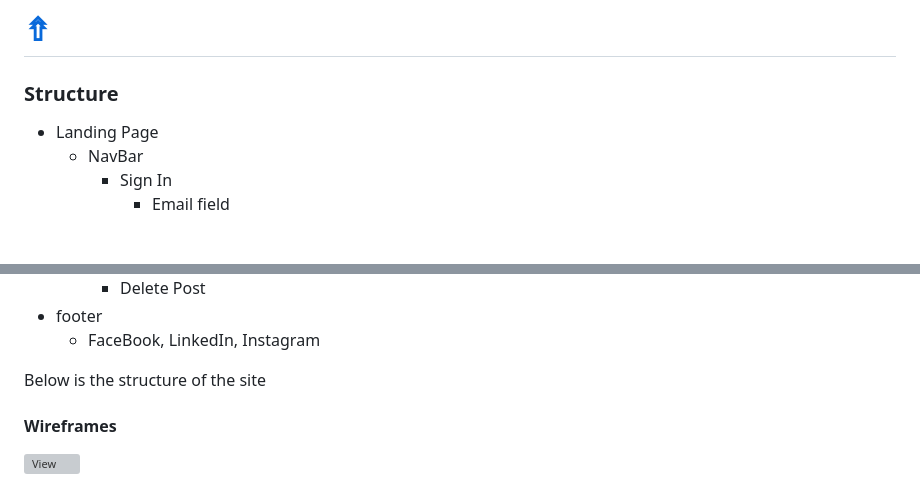
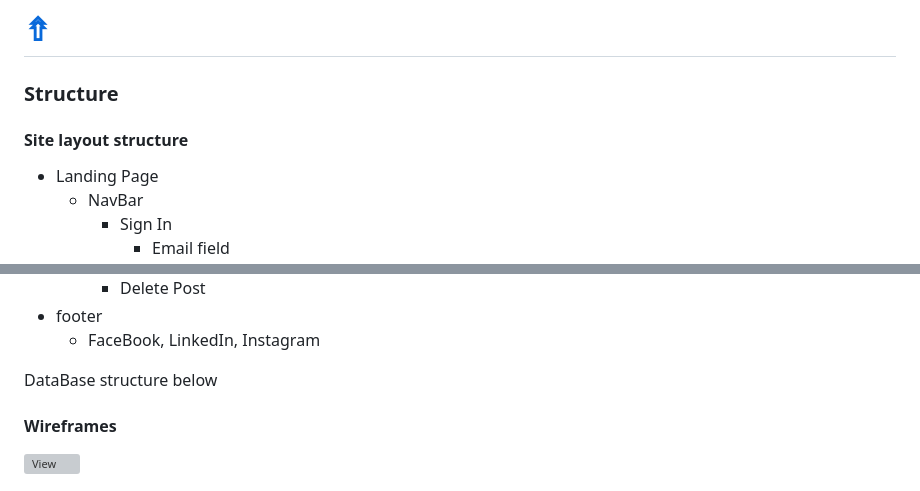
Before and after one commit to Raivis80/Milestone-Project-3, a Markdown page: README.md, 2 parts joined by grey strips. Drawn GitHub-style; blank space fills up the shorter version; grey boxes are pictures that could not be loaded.

```diff
--- a/README.md
+++ b/README.md
@@ -155,6 +155,7 @@ As an Administrator
 # [&#8686;](#Introduction)
 
 ### **Structure**
+#### Site layout structure
 - Landing Page
    - NavBar
       - Sign In
@@ -221,9 +222,7 @@ As an Administrator
 - footer
      - FaceBook, LinkedIn, Instagram
 
-Below is the structure of the site
-
-
+DataBase structure below
    #### **Wireframes**
 ![View](wireframe.png)
 
```
Also changed, not shown: project_files/site-structure.png (added).
